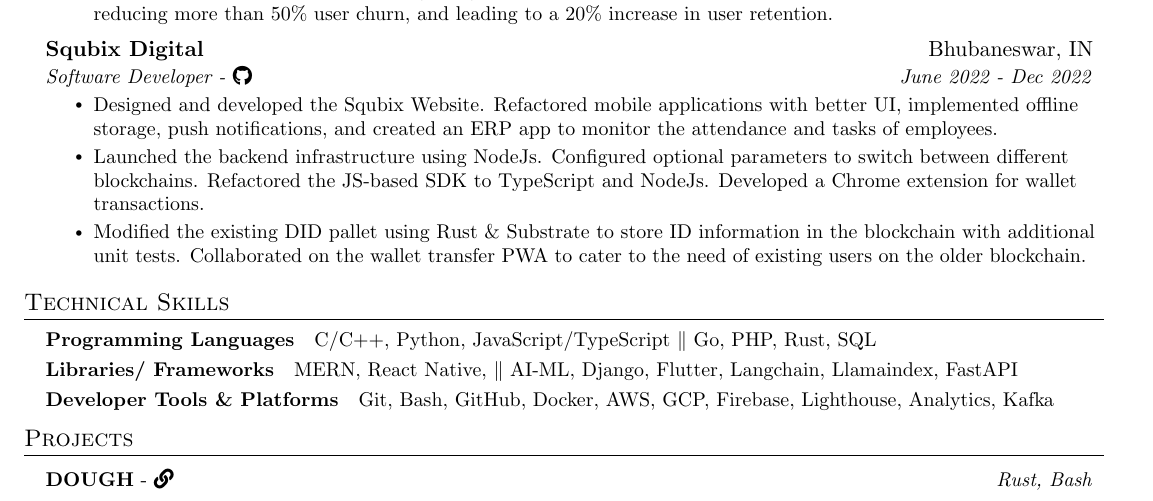
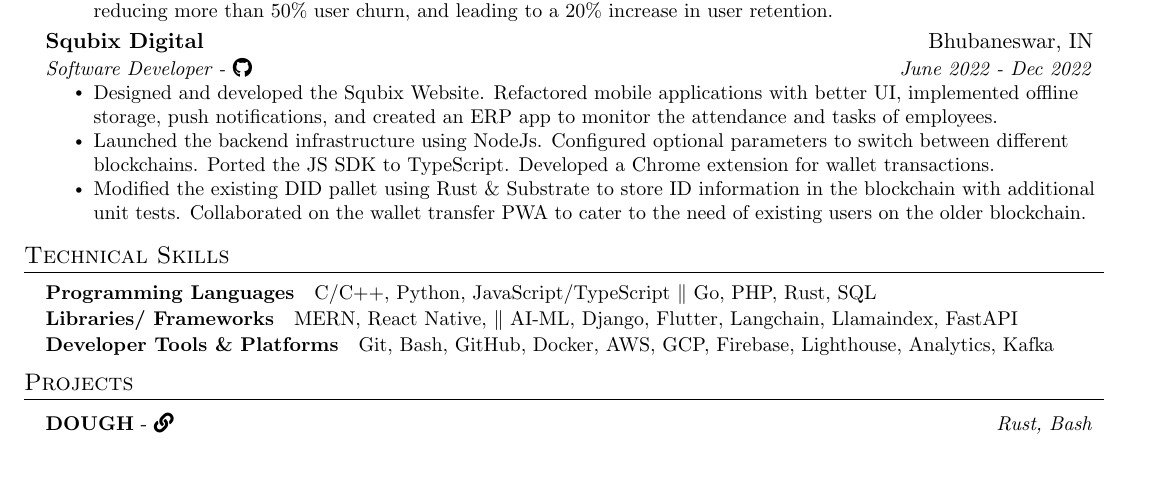
Before and after one commit to fuzzymfx/fuzzymfx.github.io, a LaTeX CV (templates/resume/resume.tex): part of page 1 of 2 before the commit and part of the page after it, cut so that both start at the same text, the shorter picture padded with empty space. Compiled offline with pdfLaTeX.

Commit message:
Update resume.tex: deploy

```diff
--- a/templates/resume/resume.tex
+++ b/templates/resume/resume.tex
@@ -158,8 +158,8 @@
           {Designed and developed the Squbix Website. Refactored mobile applications with better UI, implemented offline
           storage, push notifications, and created an ERP app to monitor the attendance and tasks of employees.}
         \resumeItem
-          {Launched the backend infrastructure using NodeJs. Configured optional parameters to switch between different blockchains. Refactored the
-          JS-based SDK to TypeScript and NodeJs. Developed a Chrome extension for wallet transactions.}
+          {Launched the backend infrastructure using NodeJs. Configured optional parameters to switch between different blockchains. Ported the
+          JS SDK to TypeScript. Developed a Chrome extension for wallet transactions.}
         \resumeItem
           {Modified the existing DID pallet using Rust \& Substrate to store ID information in the blockchain with additional unit tests.
           Collaborated on the wallet transfer PWA to cater to the need of existing users on the older blockchain.}
```
